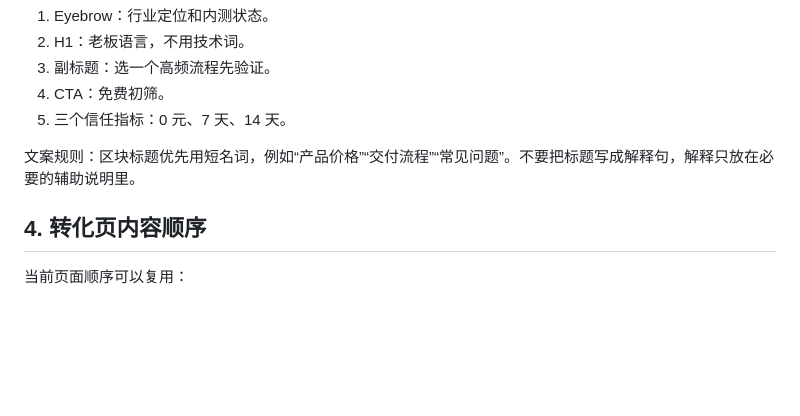
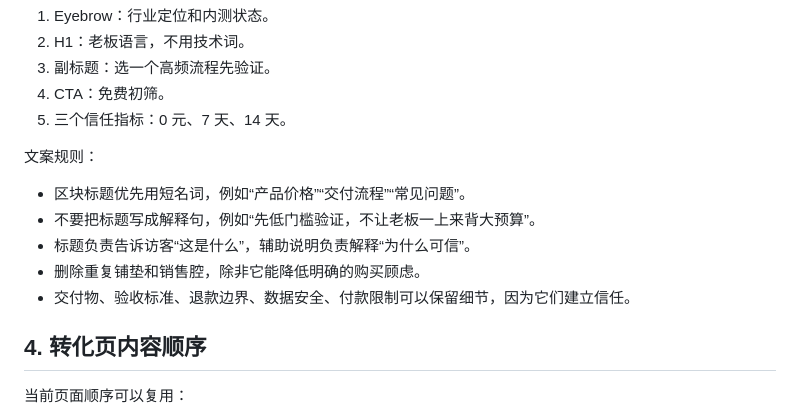
Before and after one commit to tangly1024/Ai-Enterprise, a Markdown page: docs/landing-page-sop.md, the part around the change. GitHub-like rendering; blank space fills up the shorter version.

Commit message:
Document direct landing copy standard

```diff
--- a/docs/landing-page-sop.md
+++ b/docs/landing-page-sop.md
@@ -34,7 +34,13 @@ MVP 阶段优先用单个 `public/index.html`：
 4. CTA：免费初筛。
 5. 三个信任指标：0 元、7 天、14 天。
 
-文案规则：区块标题优先用短名词，例如“产品价格”“交付流程”“常见问题”。不要把标题写成解释句，解释只放在必要的辅助说明里。
+文案规则：
+
+- 区块标题优先用短名词，例如“产品价格”“交付流程”“常见问题”。
+- 不要把标题写成解释句，例如“先低门槛验证，不让老板一上来背大预算”。
+- 标题负责告诉访客“这是什么”，辅助说明负责解释“为什么可信”。
+- 删除重复铺垫和销售腔，除非它能降低明确的购买顾虑。
+- 交付物、验收标准、退款边界、数据安全、付款限制可以保留细节，因为它们建立信任。
 
 ## 4. 转化页内容顺序
 
```
